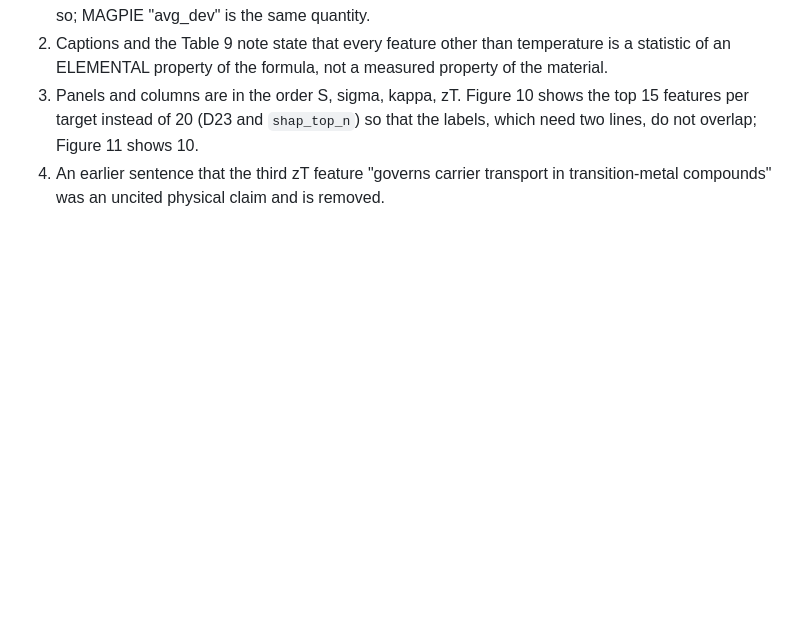
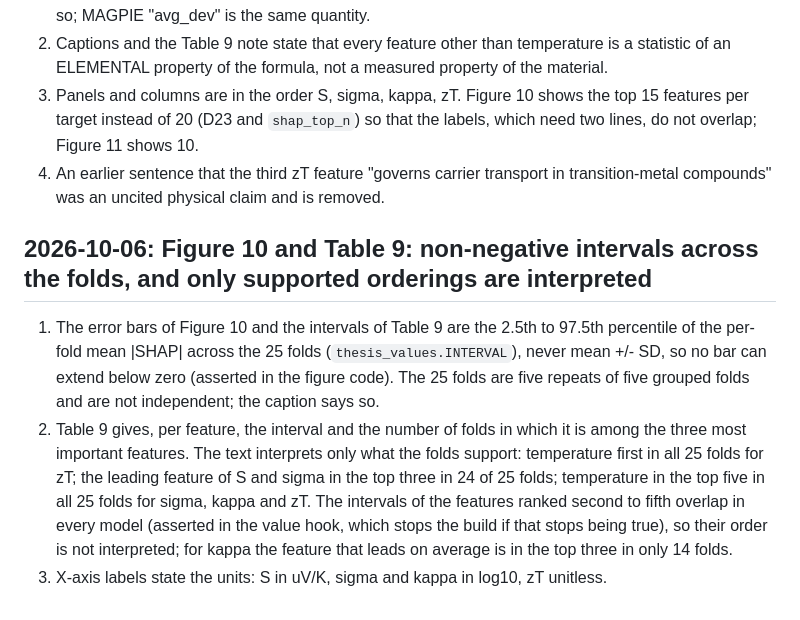
Before and after one commit to behzadgull/te-ml-pipeline, a Markdown page: thesis_paper/docs/decisions.md, the part around the change. Drawn GitHub-style; blank space fills up the shorter version.

```diff
--- a/thesis_paper/docs/decisions.md
+++ b/thesis_paper/docs/decisions.md
@@ -135,3 +135,12 @@ random-forest test-fold prediction or score exists. The values of the 15 trials
 2. Captions and the Table 9 note state that every feature other than temperature is a statistic of an ELEMENTAL property of the formula, not a measured property of the material.
 3. Panels and columns are in the order S, sigma, kappa, zT. Figure 10 shows the top 15 features per target instead of 20 (D23 and `shap_top_n`) so that the labels, which need two lines, do not overlap; Figure 11 shows 10.
 4. An earlier sentence that the third zT feature "governs carrier transport in transition-metal compounds" was an uncited physical claim and is removed.
+
+## 2026-10-06: Figure 10 and Table 9: non-negative intervals across the folds, and only supported orderings are interpreted
+
+1. The error bars of Figure 10 and the intervals of Table 9 are the 2.5th to 97.5th percentile of the per-fold mean |SHAP| across the 25 folds (`thesis_values.INTERVAL`), never mean +/- SD, so no bar can extend below zero (asserted
+   in the figure code). The 25 folds are five repeats of five grouped folds and are not independent; the caption says so.
+2. Table 9 gives, per feature, the interval and the number of folds in which it is among the three most important features. The text interprets only what the folds support: temperature first in all 25 folds for zT; the
+   leading feature of S and sigma in the top three in 24 of 25 folds; temperature in the top five in all 25 folds for sigma, kappa and zT. The intervals of the features ranked second to fifth overlap in every model
+   (asserted in the value hook, which stops the build if that stops being true), so their order is not interpreted; for kappa the feature that leads on average is in the top three in only 14 folds.
+3. X-axis labels state the units: S in uV/K, sigma and kappa in log10, zT unitless.
```
Also changed, not shown: thesis_paper/paper/paper.md (+8 -8 lines), thesis_paper/figures/fig10_shap_global.png, 11 other files.
